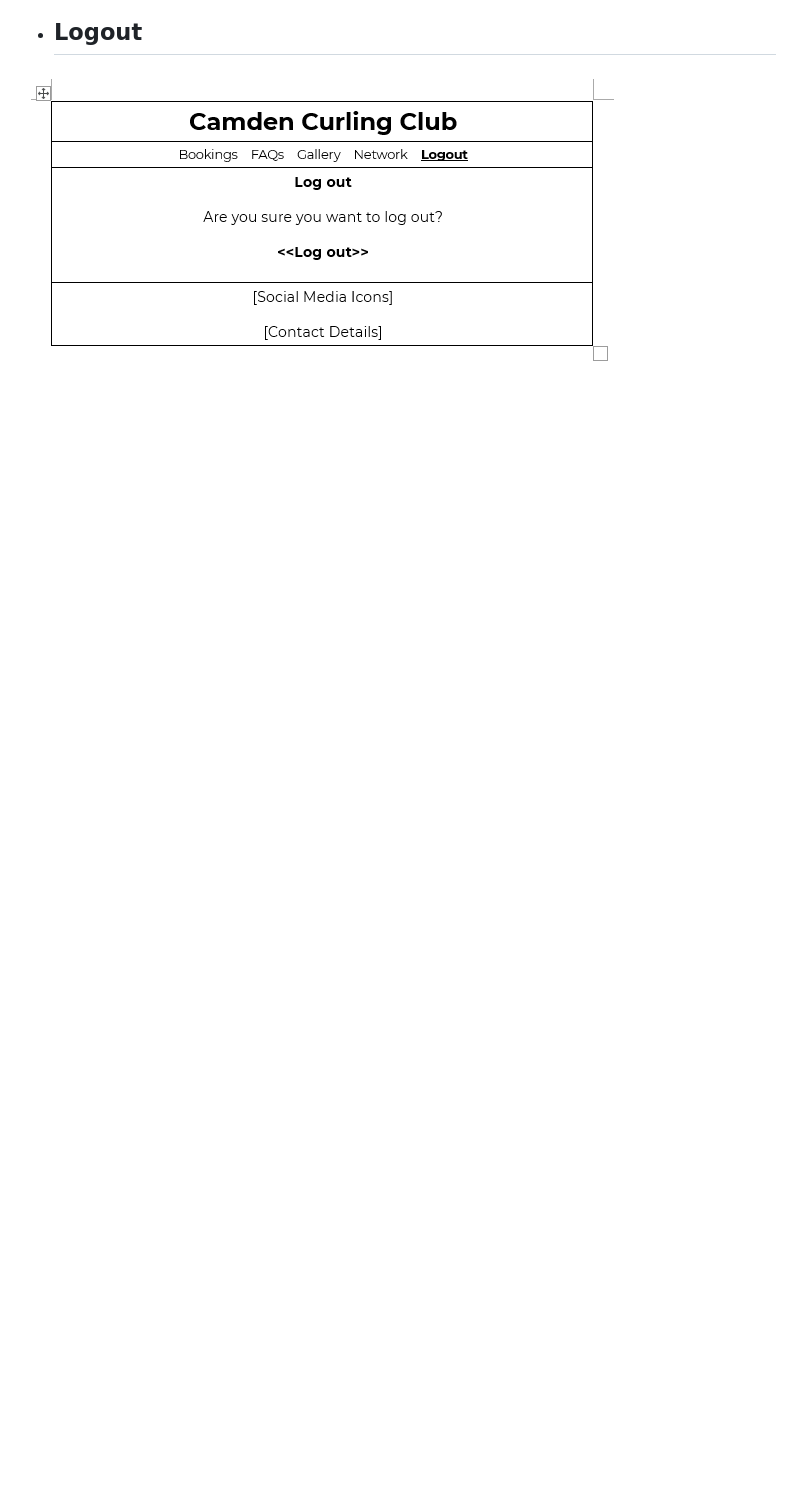
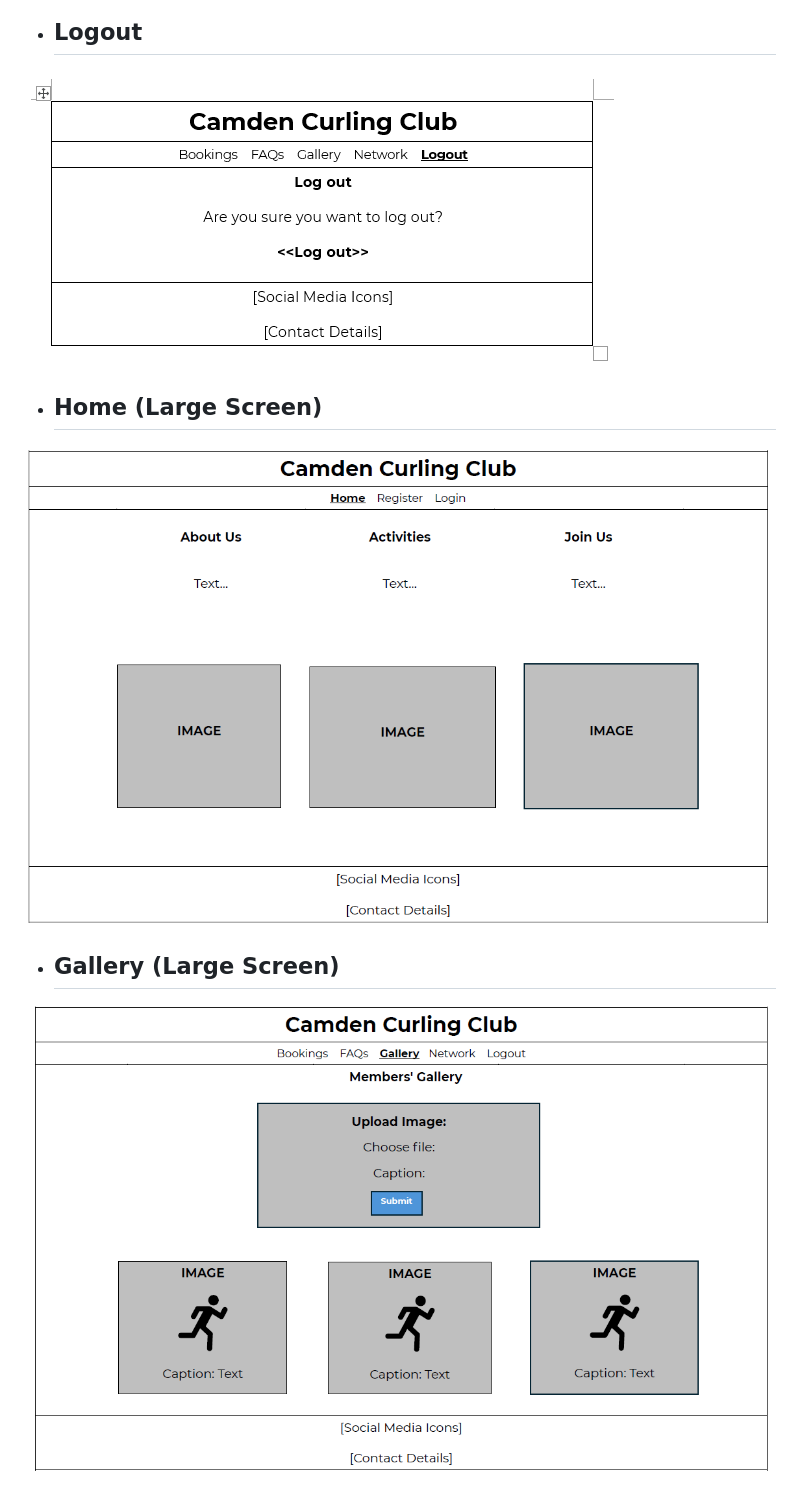
Before and after one commit to Adam-Alive/camden-curling-club, a Markdown page: WIREFRAMES.md, the part around the change. GitHub-like rendering; pictures changed too: documentation/wf-10.png (added), documentation/wf-9.png (added); blank space fills up the shorter version.

```diff
--- a/WIREFRAMES.md
+++ b/WIREFRAMES.md
@@ -25,3 +25,9 @@
 
 - ## Logout
 ![screenshot](documentation/wf-8.png)
+
+- ## Home (Large Screen)
+![screenshot](documentation/wf-9.png)
+
+- ## Gallery (Large Screen)
+![screenshot](documentation/wf-10.png)
```
Also changed, not shown: README.md (+2 -4 lines).
